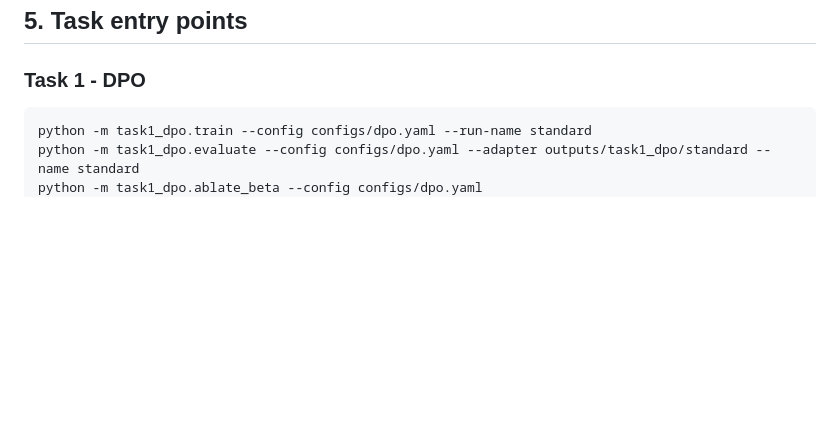
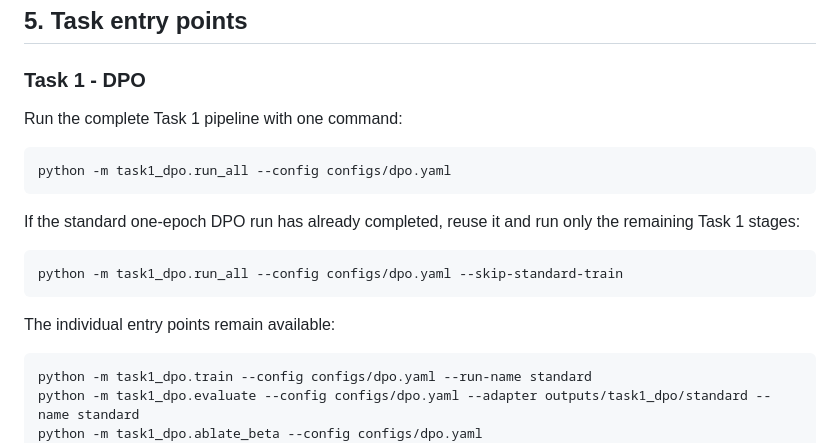
Before and after one commit to Mujtaba7734/Advanced-Topics-in-Machine-Learning, a Markdown page: Assignment-2/README.md, the part around the change. GitHub-like rendering; blank space fills up the shorter version.

Commit message:
Document one-command Task 1 workflow

````diff
--- a/Assignment-2/README.md
+++ b/Assignment-2/README.md
@@ -83,6 +83,20 @@ The PPO value checkpoint is intentionally released as the exact staff midpoint s
 
 ### Task 1 - DPO
 
+Run the complete Task 1 pipeline with one command:
+
+```bash
+python -m task1_dpo.run_all --config configs/dpo.yaml
+```
+
+If the standard one-epoch DPO run has already completed, reuse it and run only the remaining Task 1 stages:
+
+```bash
+python -m task1_dpo.run_all --config configs/dpo.yaml --skip-standard-train
+```
+
+The individual entry points remain available:
+
 ```bash
 python -m task1_dpo.train --config configs/dpo.yaml --run-name standard
 python -m task1_dpo.evaluate --config configs/dpo.yaml --adapter outputs/task1_dpo/standard --name standard
````
